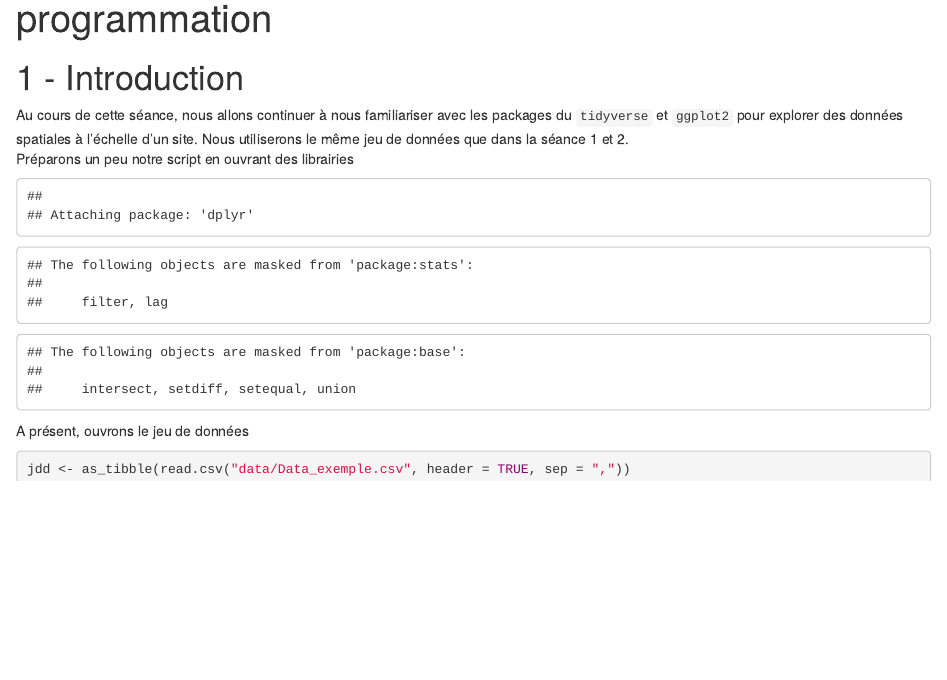
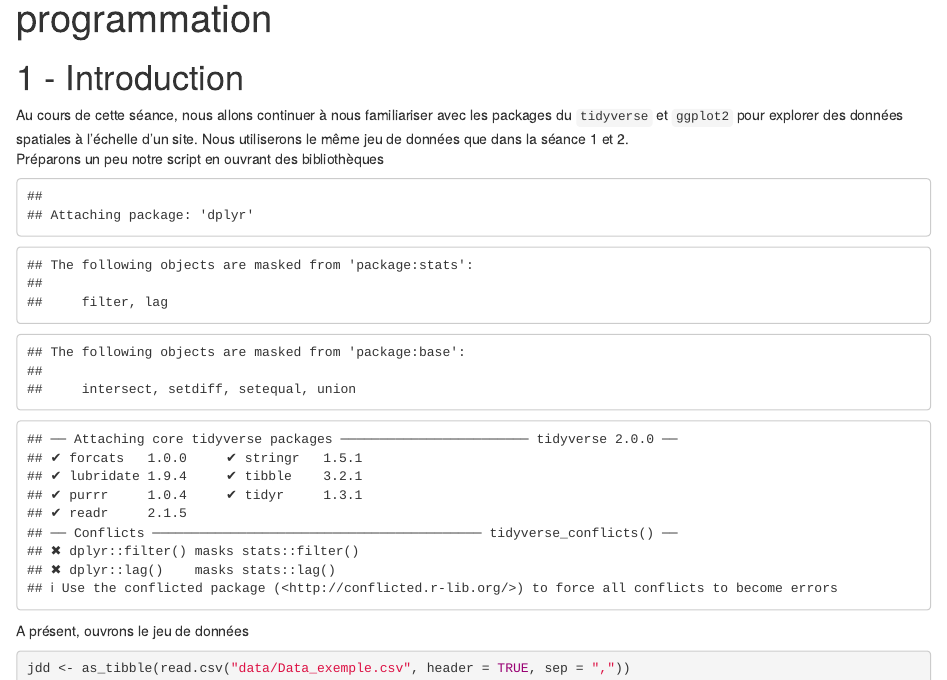
Before and after one commit to ALVignoles/R-pour-archeologues, an R Markdown document (seance-3.Rmd): the page in a window 1100 px wide, from 70 px down. Rendered offline with R 4.5, knitr and Pandoc, with nearby package versions; some code elsewhere in the file could not run offline.

Commit message:
Update seance-3.Rmd

````diff
--- a/seance-3.Rmd
+++ b/seance-3.Rmd
@@ -5,10 +5,12 @@ output: bookdown::html_document2
 
 # - Introduction
 Au cours de cette séance, nous allons continuer à nous familiariser avec les packages du `tidyverse` et `ggplot2` pour explorer des données spatiales à l'échelle d'un site. Nous utiliserons le même jeu de données que dans la séance 1 et 2.
-Préparons un peu notre script en ouvrant des librairies
-```{r librairies, echo=F}
+Préparons un peu notre script en ouvrant des bibliothèques
+```{r library, echo=F}
 library(dplyr)
 library(ggplot2)
+# toutes les bibliothèques du tidyverse peuvent être chargée avec:
+library(tidyverse)
 ```
 
 A présent, ouvrons le jeu de données
````
